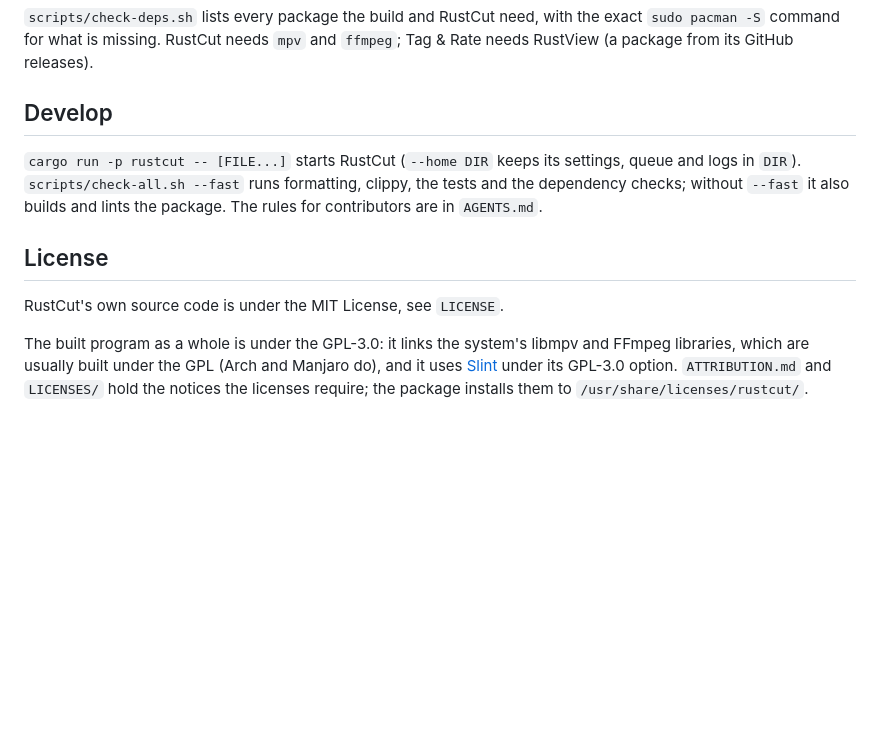
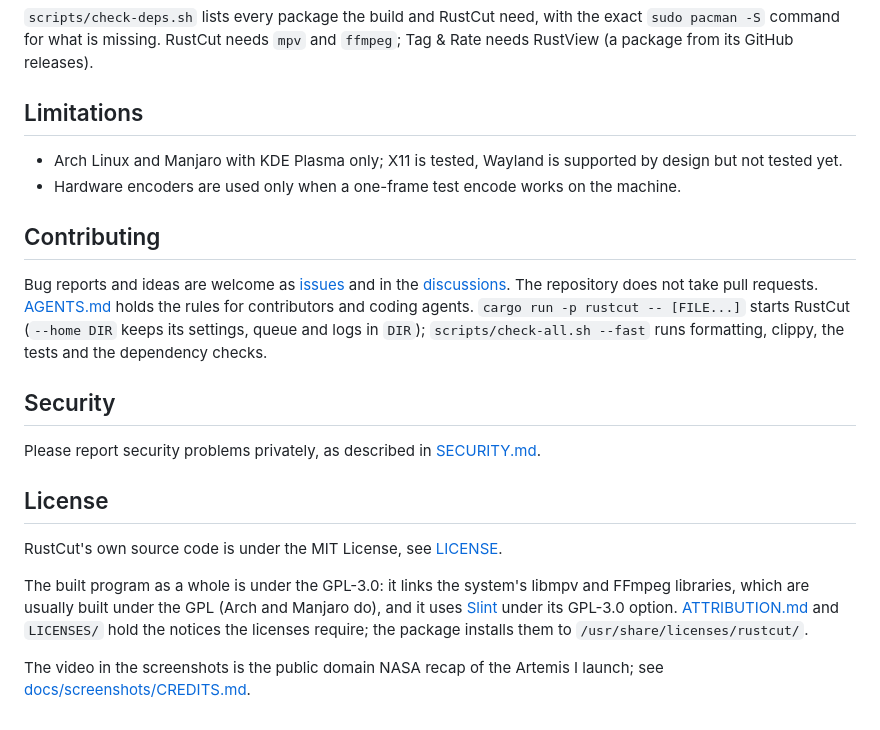
Before and after one commit to vommie/rustcut, a Markdown page: README.md, the part around one of its changes. Rendered like a GitHub page; blank space fills up the shorter version.

```diff
--- a/README.md
+++ b/README.md
@@ -36,16 +68,30 @@ sudo pacman -U dist/rustcut-<version>-1-x86_64.pkg.tar.zst
 `scripts/check-deps.sh` lists every package the build and RustCut need, with the exact `sudo pacman -S` command for what
 is missing. RustCut needs `mpv` and `ffmpeg`; Tag & Rate needs RustView (a package from its GitHub releases).
 
-## Develop
+## Limitations
 
-`cargo run -p rustcut -- [FILE...]` starts RustCut (`--home DIR` keeps its settings, queue and logs in `DIR`).
-`scripts/check-all.sh --fast` runs formatting, clippy, the tests and the dependency checks; without `--fast` it also builds
-and lints the package. The rules for contributors are in `AGENTS.md`.
+- Arch Linux and Manjaro with KDE Plasma only; X11 is tested, Wayland is supported by design but not tested yet.
+- Hardware encoders are used only when a one-frame test encode works on the machine.
+
+## Contributing
+
+Bug reports and ideas are welcome as [issues](https://github.com/vommie/rustcut/issues) and in the
+[discussions](https://github.com/vommie/rustcut/discussions). The repository does not take pull requests.
+[AGENTS.md](AGENTS.md) holds the rules for contributors and coding agents. `cargo run -p rustcut -- [FILE...]` starts RustCut
+(`--home DIR` keeps its settings, queue and logs in `DIR`); `scripts/check-all.sh --fast` runs formatting, clippy, the tests and
+the dependency checks.
+
+## Security
+
+Please report security problems privately, as described in [SECURITY.md](SECURITY.md).
 
 ## License
 
-RustCut's own source code is under the MIT License, see `LICENSE`.
+RustCut's own source code is under the MIT License, see [LICENSE](LICENSE).
 
 The built program as a whole is under the GPL-3.0: it links the system's libmpv and FFmpeg libraries, which are usually built
-under the GPL (Arch and Manjaro do), and it uses [Slint](https://slint.dev) under its GPL-3.0 option. `ATTRIBUTION.md` and `LICENSES/` hold the notices the
-licenses require; the package installs them to `/usr/share/licenses/rustcut/`.
+under the GPL (Arch and Manjaro do), and it uses [Slint](https://slint.dev) under its GPL-3.0 option. [ATTRIBUTION.md](ATTRIBUTION.md)
+and `LICENSES/` hold the notices the licenses require; the package installs them to `/usr/share/licenses/rustcut/`.
+
+The video in the screenshots is the public domain NASA recap of the Artemis I launch; see
+[docs/screenshots/CREDITS.md](docs/screenshots/CREDITS.md).
```
Also changed, not shown: other parts of README.md (+42 -10 lines), SECURITY.md (added, +6 -0 lines), docs/screenshots/CREDITS.md (added, +7 -0 lines), docs/screenshots/codecs.png (added), docs/screenshots/crop.png, docs/screenshots/folder-wheel.png (added), docs/screenshots/main.png, docs/screenshots/thumbnails.png (added).
